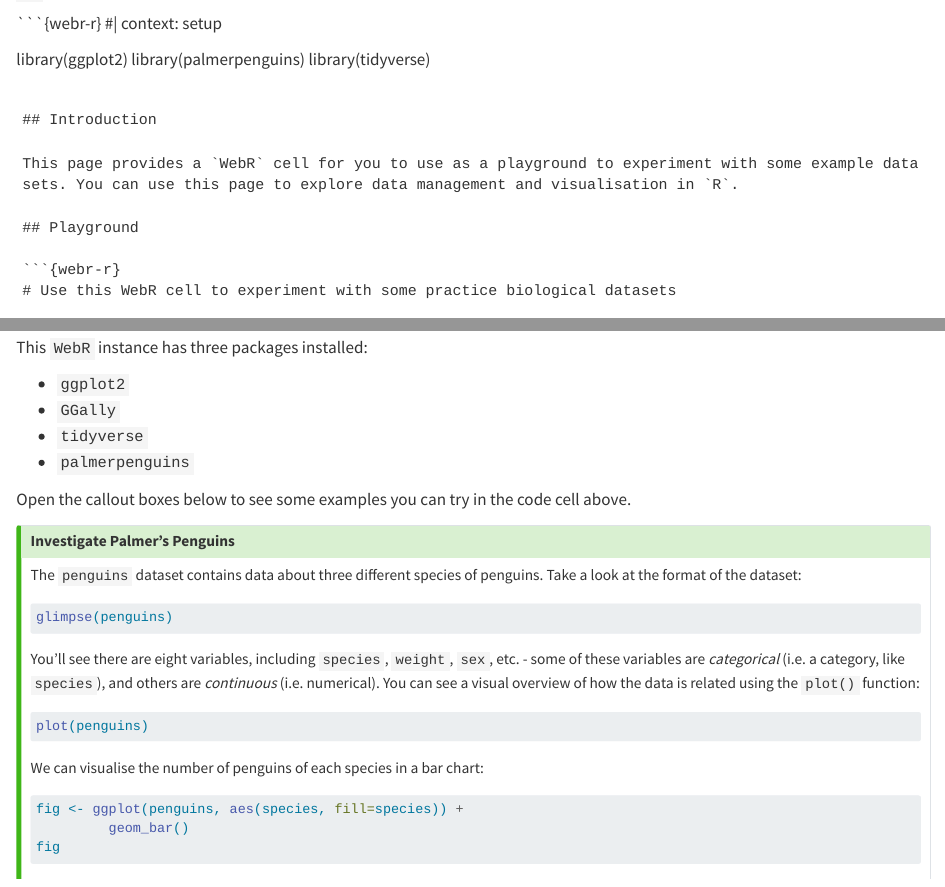
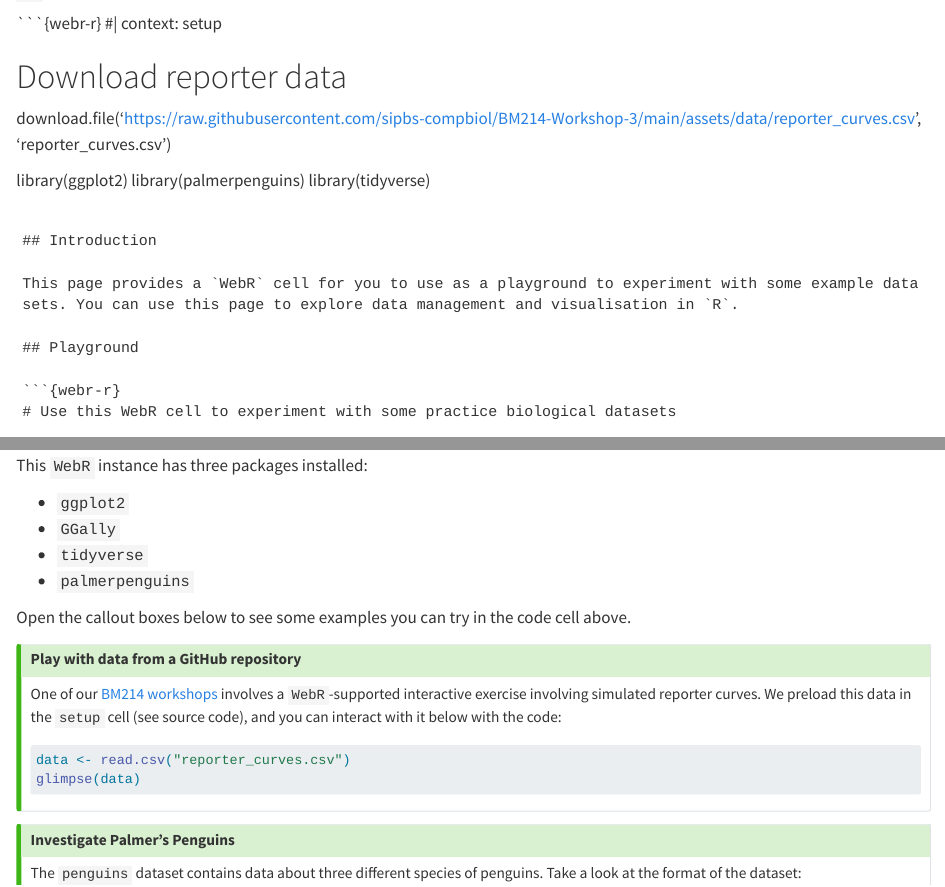
Before and after one commit to sipbs-compbiol/sipbs-compbiol-book-template, a Quarto document (webr-example.qmd): the page in a window 1100 px wide, from 60 px down, and a second part further down, joined at a grey line. Rendered offline with R 4.5, knitr and Pandoc in place of Quarto, with nearby package versions.

Commit message:
add short guide to adding data for WebR

````diff
--- a/webr-example.qmd
+++ b/webr-example.qmd
@@ -9,6 +9,9 @@ filters:
 
 ```{webr-r}
 #| context: setup
+
+# Download reporter data
+download.file('https://raw.githubusercontent.com/sipbs-compbiol/BM214-Workshop-3/main/assets/data/reporter_curves.csv', 'reporter_curves.csv')
 
 library(ggplot2)
 library(palmerpenguins)
@@ -35,6 +38,17 @@ This `WebR` instance has three packages installed:
 - `palmerpenguins`
 
 Open the callout boxes below to see some examples you can try in the code cell above.
+
+::: { .callout-tip collapse="true }
+## Play with data from a GitHub repository
+
+One of our [BM214 workshops](https://sipbs-compbiol.github.io/BM214-Workshop-3/) involves a `WebR`-supported interactive exercise involving simulated reporter curves. We preload this data in the `setup` cell (see source code), and you can interact with it below with the code:
+
+```r
+data <- read.csv("reporter_curves.csv")
+glimpse(data)
+```
+:::
 
 ::: { .callout-tip collapse="true" }
 ## Investigate Palmer's Penguins
````
Also changed, not shown: README.md, 1 other file.
